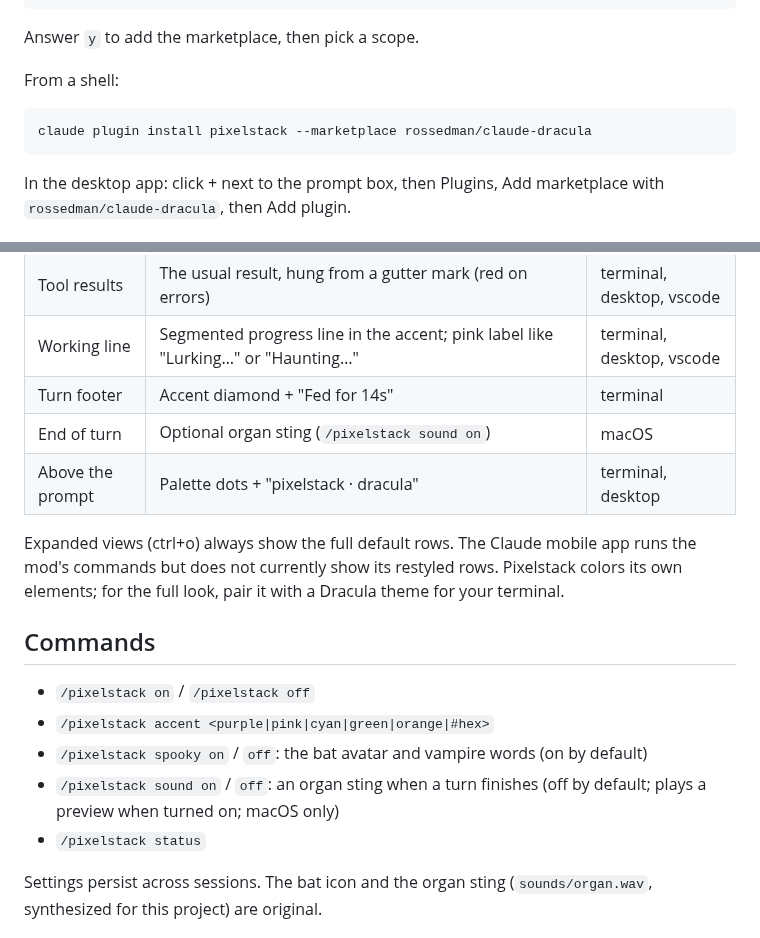
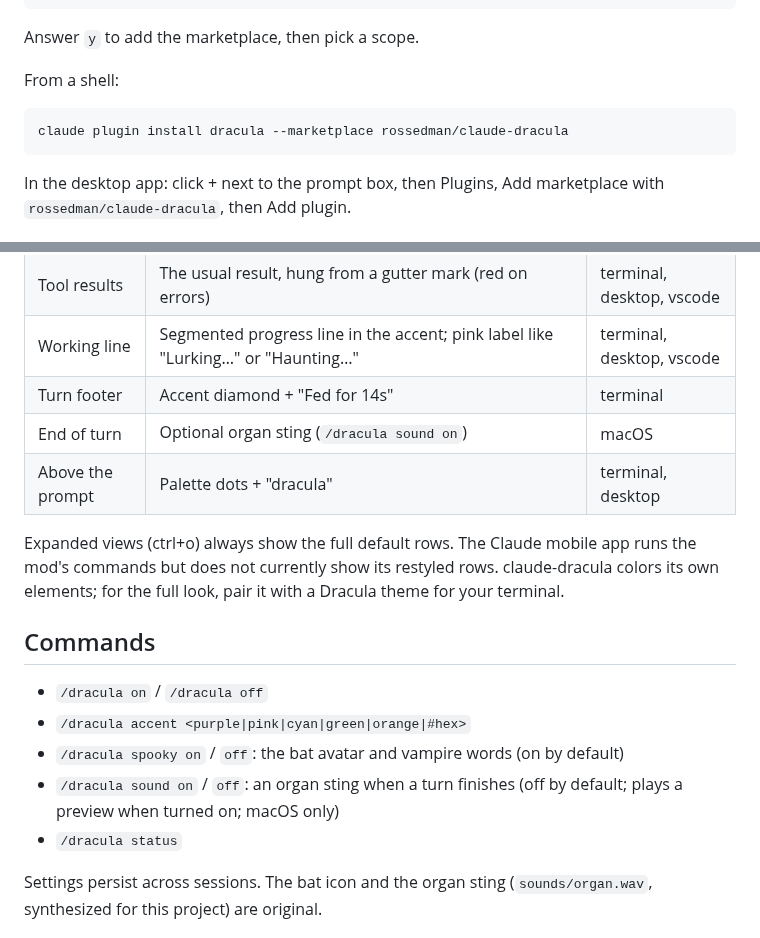
Before and after one commit to rossedman/claude-dracula, a Markdown page: README.md, 2 parts joined by grey strips. Rendered like a GitHub page.

````diff
--- a/README.md
+++ b/README.md
@@ -32,7 +32,7 @@ Answer `y` to add the marketplace, then pick a scope.
 From a shell:
 
 ```sh
-claude plugin install pixelstack --marketplace rossedman/claude-dracula
+claude plugin install dracula --marketplace rossedman/claude-dracula
 ```
 
 In the desktop app: click + next to the prompt box, then Plugins, Add marketplace with `rossedman/claude-dracula`, then Add plugin.
@@ -47,18 +47,18 @@ In the desktop app: click + next to the prompt box, then Plugins, Add marketplac
 | Tool results | The usual result, hung from a gutter mark (red on errors) | terminal, desktop, vscode |
 | Working line | Segmented progress line in the accent; pink label like "Lurking…" or "Haunting…" | terminal, desktop, vscode |
 | Turn footer | Accent diamond + "Fed for 14s" | terminal |
-| End of turn | Optional organ sting (`/pixelstack sound on`) | macOS |
-| Above the prompt | Palette dots + "pixelstack · dracula" | terminal, desktop |
+| End of turn | Optional organ sting (`/dracula sound on`) | macOS |
+| Above the prompt | Palette dots + "dracula" | terminal, desktop |
 
-Expanded views (ctrl+o) always show the full default rows. The Claude mobile app runs the mod's commands but does not currently show its restyled rows. Pixelstack colors its own elements; for the full look, pair it with a Dracula theme for your terminal.
+Expanded views (ctrl+o) always show the full default rows. The Claude mobile app runs the mod's commands but does not currently show its restyled rows. claude-dracula colors its own elements; for the full look, pair it with a Dracula theme for your terminal.
 
 ## Commands
 
-- `/pixelstack on` / `/pixelstack off`
-- `/pixelstack accent <purple|pink|cyan|green|orange|#hex>`
-- `/pixelstack spooky on` / `off`: the bat avatar and vampire words (on by default)
-- `/pixelstack sound on` / `off`: an organ sting when a turn finishes (off by default; plays a preview when turned on; macOS only)
-- `/pixelstack status`
+- `/dracula on` / `/dracula off`
+- `/dracula accent <purple|pink|cyan|green|orange|#hex>`
+- `/dracula spooky on` / `off`: the bat avatar and vampire words (on by default)
+- `/dracula sound on` / `off`: an organ sting when a turn finishes (off by default; plays a preview when turned on; macOS only)
+- `/dracula status`
 
 Settings persist across sessions. The bat icon and the organ sting (`sounds/organ.wav`, synthesized for this project) are original.
 
````
Also changed, not shown: other parts of README.md (+5 -5 lines), docs/accents.png, docs/desktop.png, docs/terminal.png, 10 other files.
